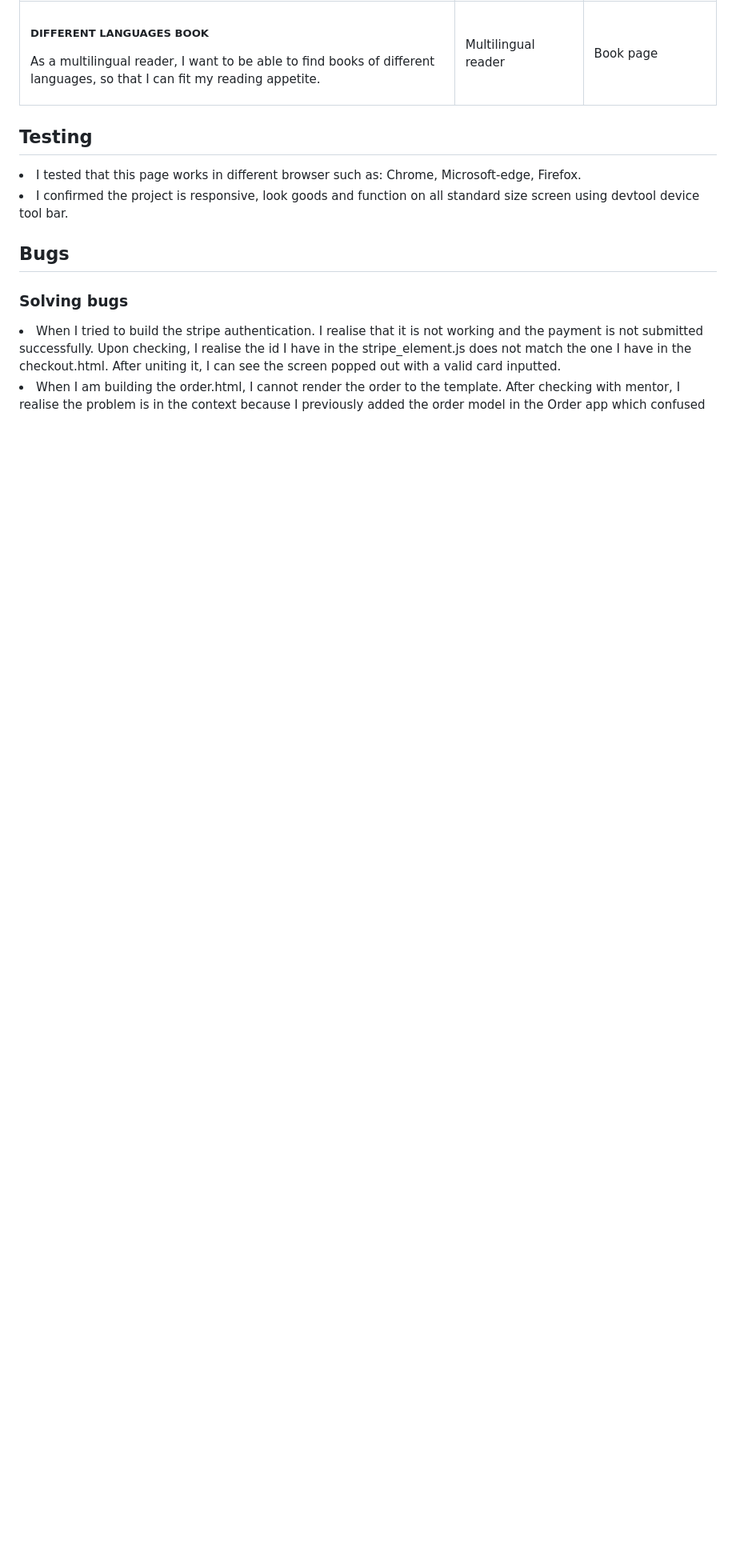
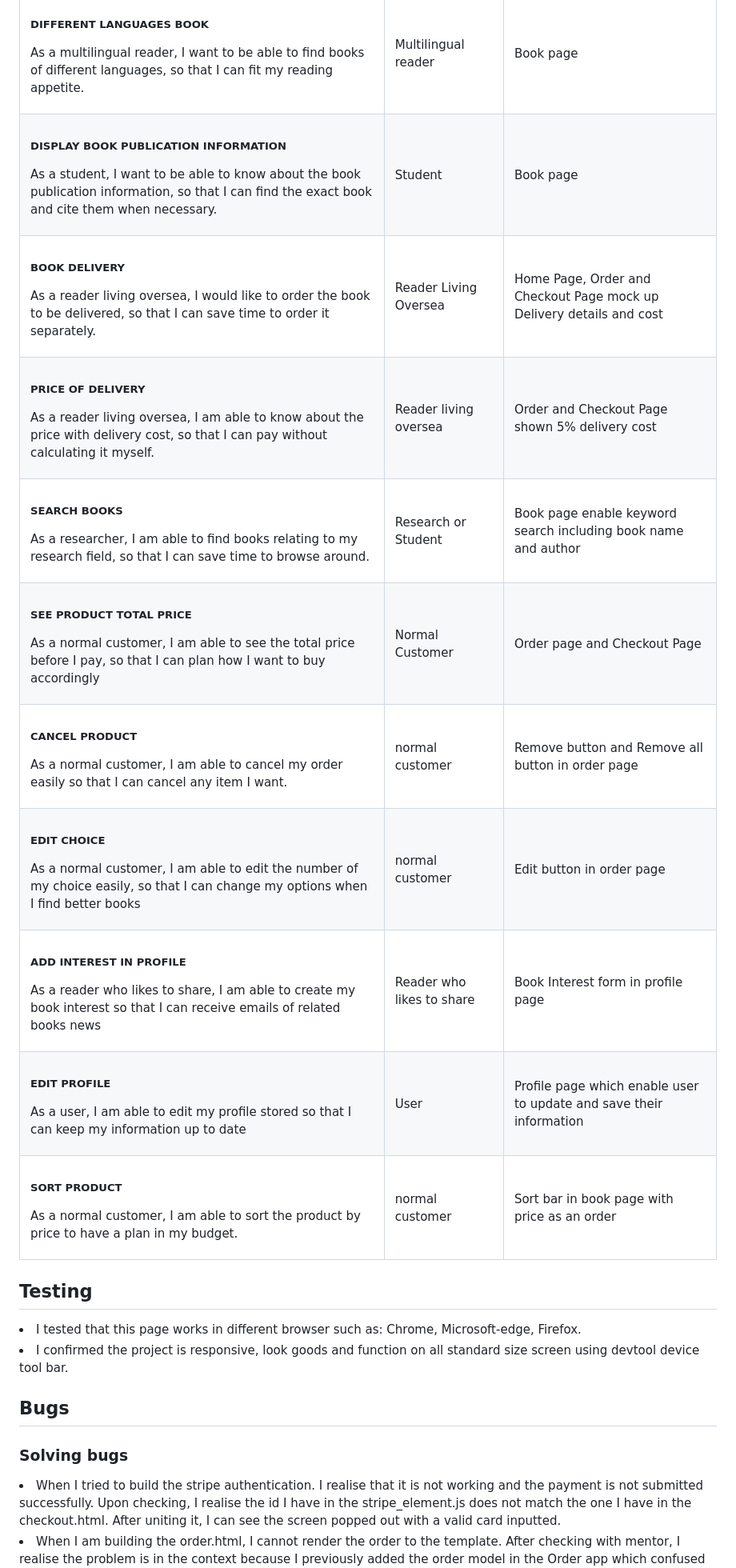
Before and after one commit to HoLaw77/CI-Project-5.2, a Markdown page: README.md, the part around the change. Shown: that part at 80% size. Rendered like a GitHub page; blank space fills up the shorter version.

```diff
--- a/README.md
+++ b/README.md
@@ -161,6 +161,90 @@
     <td>Multilingual reader</td>
     <td>Book page</td>
     </tr>
+    <tr>
+    <td>
+    <h5>DISPLAY BOOK PUBLICATION INFORMATION</h5>
+    <p>As a student, I want to be able to know about the book publication information, so that I can find the exact book and cite them when necessary.</p>
+    </td>
+    <td>Student</td>
+    <td>Book page</td>
+    </tr>
+    <tr>
+    <td>
+    <h5>BOOK DELIVERY</h5>
+    <p>As a reader living oversea, I would like to order the book to be delivered, so that I can save time to order it separately.</p>
+    </td>
+    <td>Reader Living Oversea</td>
+    <td>Home Page, Order and Checkout Page mock up Delivery details and cost</td>
+    </tr>
+    <tr>
+    <td>
+    <h5>PRICE OF DELIVERY</h5>
+    <p>As a reader living oversea, I am able to know about the price with delivery cost, so that I can pay without calculating it myself.</p>
+    </td>
+    <td>Reader living oversea</td>
+    <td>Order and Checkout Page shown 5% delivery cost</td>
+    </tr>
+    <tr>
+    <td>
+    <h5>SEARCH BOOKS</h5>
+    <p>As a researcher, I am able to find books relating to my research field, so that I can save time to browse around.</p>
+    </td>
+    <td>Research or Student</td>
+    <td>Book page enable keyword search including book name and author</td>
+    </tr>
+    <tr>
+    <td>
+    <h5>SEE PRODUCT TOTAL PRICE</h5>
+    <p>As a normal customer, I am able to see the total price before I pay, so that I can plan how I want to buy accordingly</p>
+    </td>
+    <td>Normal Customer</td>
+    <td>Order page and Checkout Page</td>
+    </tr>
+    <tr>
+    <td>
+    <h5>CANCEL PRODUCT</h5>
+    <p>As a normal customer, I am able to cancel my order easily so that I can cancel any item I want.</p>
+    </td>
+    <td>normal customer</td>
+    <td>Remove button and Remove all button in order page</td>
+    </tr>
+    <tr>
+    <td>
+    <h5>EDIT CHOICE</h5>
+    <p>As a normal customer, I am able to edit the number of my choice easily,
+    so that I can change my options when I find better books</p>
+    </td>
+    <td>normal customer</td>
+    <td>Edit button in order page</td>
+    </tr>
+    <tr>
+    <td>
+    <h5>ADD INTEREST IN PROFILE</h5>
+    <p>As a reader who likes to share, I am able to create my book interest
+    so that I can receive emails of related books news</p>
+    </td>
+    <td>Reader who likes to share</td>
+    <td>Book Interest form in profile page</td>
+    </tr>
+    <tr>
+    <td>
+    <h5>EDIT PROFILE</h5>
+    <p>As a user, I am able to edit my profile stored so that I can keep my
+    information up to date</p>
+    </td>
+    <td>User</td>
+    <td>Profile page which enable user to update and save their information</td>
+    </tr>
+    <tr>
+    <td>
+    <h5>SORT PRODUCT</h5>
+    <p>As a normal customer, I am able to sort the product by price to have a
+    plan in my budget.</p>
+    </td>
+    <td>normal customer</td>
+    <td>Sort bar in book page with price as an order</td>
+    </tr>
 </tbody>
 </table>
 
```
